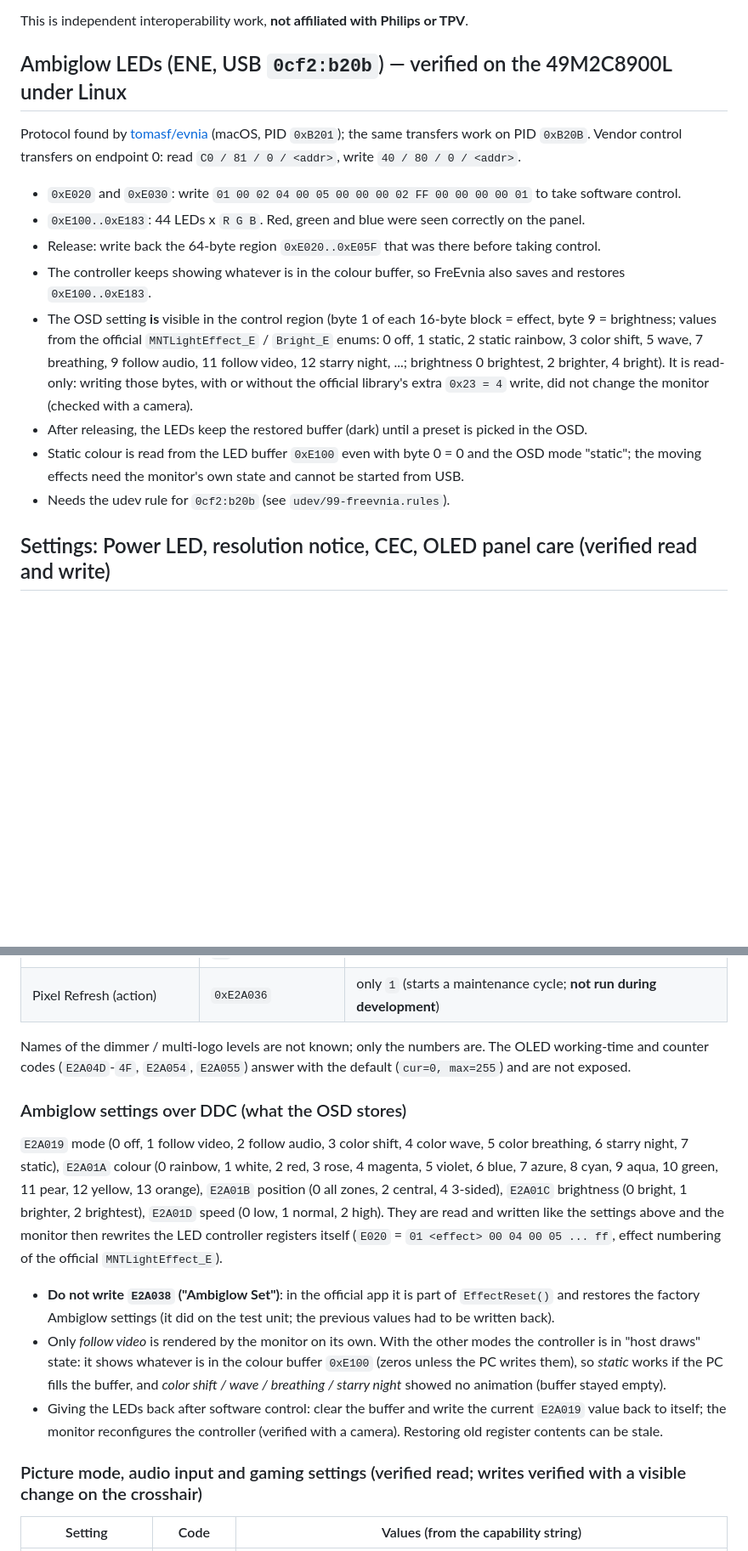
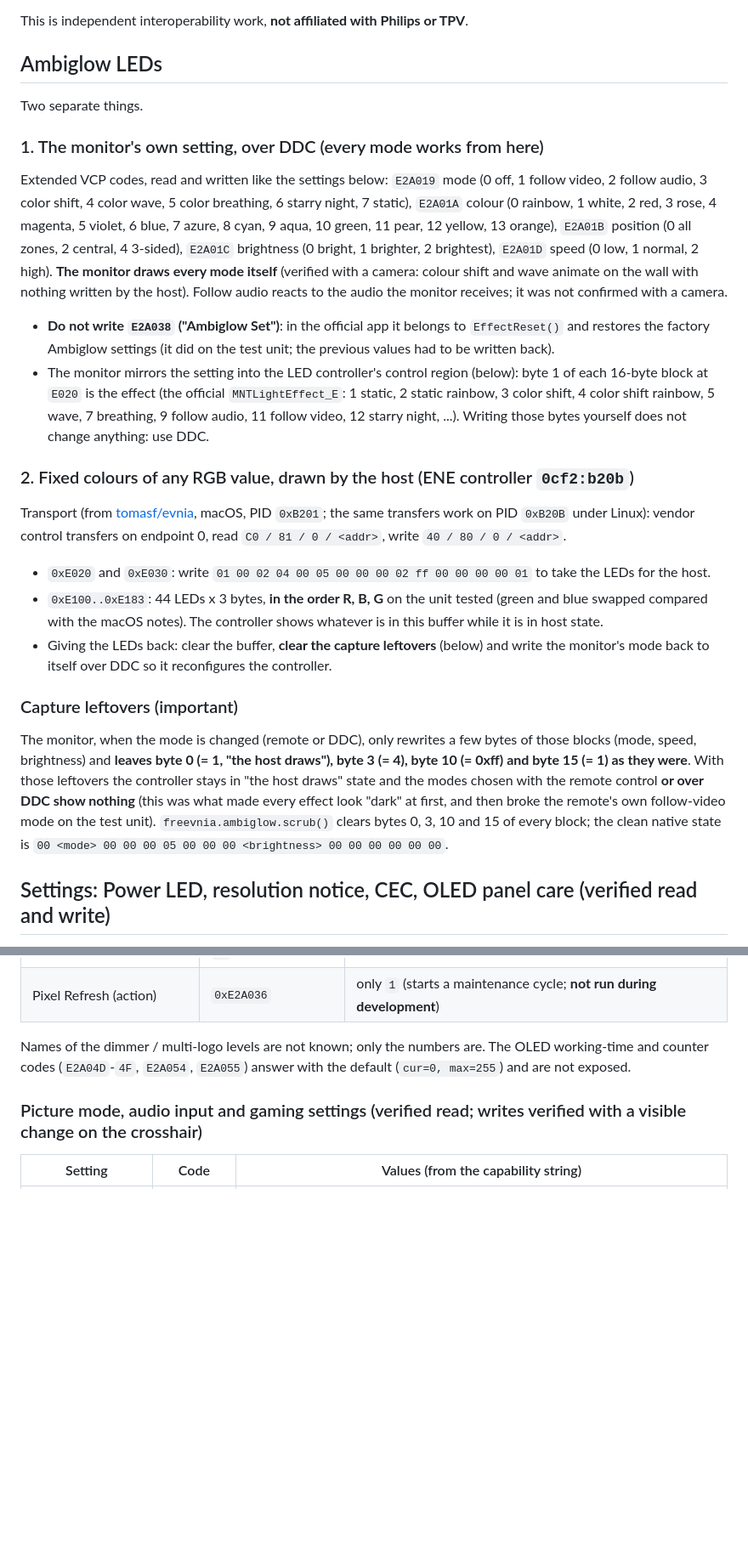
Before and after one commit to satanasinc/FreEvnia, a Markdown page: PROTOCOL.md, 2 parts joined by grey strips. Shown at 85% size. Rendered like a GitHub page; blank space fills up the shorter version.

```diff
--- a/PROTOCOL.md
+++ b/PROTOCOL.md
@@ -123,27 +123,47 @@ Writing `0xA5` alone does nothing. The official software sends, in this order, w
 
 This is independent interoperability work, **not affiliated with Philips or TPV**.
 
-## Ambiglow LEDs (ENE, USB `0cf2:b20b`) — verified on the 49M2C8900L under Linux
+## Ambiglow LEDs
 
-Protocol found by [tomasf/evnia](https://github.com/tomasf/evnia) (macOS, PID `0xB201`); the same
-transfers work on PID `0xB20B`. Vendor control transfers on endpoint 0: read `C0 / 81 / 0 / <addr>`,
-write `40 / 80 / 0 / <addr>`.
+Two separate things.
 
-- `0xE020` and `0xE030`: write `01 00 02 04 00 05 00 00 00 02 FF 00 00 00 00 01` to take software control.
-- `0xE100..0xE183`: 44 LEDs x `R G B`. Red, green and blue were seen correctly on the panel.
-- Release: write back the 64-byte region `0xE020..0xE05F` that was there before taking control.
-- The controller keeps showing whatever is in the colour buffer, so FreEvnia also saves and restores
-  `0xE100..0xE183`.
-- The OSD setting **is** visible in the control region (byte 1 of each 16-byte block = effect, byte 9 =
-  brightness; values from the official `MNTLightEffect_E` / `Bright_E` enums: 0 off, 1 static, 2 static
-  rainbow, 3 color shift, 5 wave, 7 breathing, 9 follow audio, 11 follow video, 12 starry night, ...;
-  brightness 0 brightest, 2 brighter, 4 bright). It is read-only: writing those bytes, with or without the
-  official library's extra `0x23 = 4` write, did not change the monitor (checked with a camera).
-- After releasing, the LEDs keep the restored buffer (dark) until a preset is picked in the OSD.
-- Static colour is read from the LED buffer `0xE100` even with byte 0 = 0 and the OSD mode "static"; the
-  moving effects need the monitor's own state and cannot be started from USB.
-- Needs the udev rule for `0cf2:b20b` (see `udev/99-freevnia.rules`).
+### 1. The monitor's own setting, over DDC (every mode works from here)
 
+Extended VCP codes, read and written like the settings below: `E2A019` mode (0 off, 1 follow video, 2 follow audio,
+3 color shift, 4 color wave, 5 color breathing, 6 starry night, 7 static), `E2A01A` colour (0 rainbow, 1 white,
+2 red, 3 rose, 4 magenta, 5 violet, 6 blue, 7 azure, 8 cyan, 9 aqua, 10 green, 11 pear, 12 yellow, 13 orange),
+`E2A01B` position (0 all zones, 2 central, 4 3-sided), `E2A01C` brightness (0 bright, 1 brighter, 2 brightest),
+`E2A01D` speed (0 low, 1 normal, 2 high). **The monitor draws every mode itself** (verified with a camera: colour
+shift and wave animate on the wall with nothing written by the host). Follow audio reacts to the audio the
+monitor receives; it was not confirmed with a camera.
+
+* **Do not write `E2A038` ("Ambiglow Set")**: in the official app it belongs to `EffectReset()` and restores the
+  factory Ambiglow settings (it did on the test unit; the previous values had to be written back).
+* The monitor mirrors the setting into the LED controller's control region (below): byte 1 of each 16-byte block at
+  `E020` is the effect (the official `MNTLightEffect_E`: 1 static, 2 static rainbow, 3 color shift, 4 color shift
+  rainbow, 5 wave, 7 breathing, 9 follow audio, 11 follow video, 12 starry night, ...). Writing those bytes yourself
+  does not change anything: use DDC.
+
+### 2. Fixed colours of any RGB value, drawn by the host (ENE controller `0cf2:b20b`)
+
+Transport (from [tomasf/evnia](https://github.com/tomasf/evnia), macOS, PID `0xB201`; the same transfers work on
+PID `0xB20B` under Linux): vendor control transfers on endpoint 0, read `C0 / 81 / 0 / <addr>`, write
+`40 / 80 / 0 / <addr>`.
+
+- `0xE020` and `0xE030`: write `01 00 02 04 00 05 00 00 00 02 ff 00 00 00 00 01` to take the LEDs for the host.
+- `0xE100..0xE183`: 44 LEDs x 3 bytes, **in the order R, B, G** on the unit tested (green and blue swapped
+  compared with the macOS notes). The controller shows whatever is in this buffer while it is in host state.
+- Giving the LEDs back: clear the buffer, **clear the capture leftovers** (below) and write the monitor's mode
+  back to itself over DDC so it reconfigures the controller.
+
+### Capture leftovers (important)
+
+The monitor, when the mode is changed (remote or DDC), only rewrites a few bytes of those blocks (mode, speed,
+brightness) and **leaves byte 0 (= 1, "the host draws"), byte 3 (= 4), byte 10 (= 0xff) and byte 15 (= 1) as they
+were**. With those leftovers the controller stays in "the host draws" state and the modes chosen with the remote
+control **or over DDC show nothing** (this was what made every effect look "dark" at first, and then broke the
+remote's own follow-video mode on the test unit). `freevnia.ambiglow.scrub()` clears bytes 0, 3, 10 and 15 of every
+block; the clean native state is `00 <mode> 00 00 00 05 00 00 00 <brightness> 00 00 00 00 00 00`.
 
 ## Settings: Power LED, resolution notice, CEC, OLED panel care (verified read and write)
 
@@ -177,24 +197,6 @@ and accept the value only when two consecutive answers agree (what `freevnia.usb
 Names of the dimmer / multi-logo levels are not known; only the numbers are. The OLED working-time and counter
 codes (`E2A04D`-`4F`, `E2A054`, `E2A055`) answer with the default (`cur=0, max=255`) and are not exposed.
 
-### Ambiglow settings over DDC (what the OSD stores)
-
-`E2A019` mode (0 off, 1 follow video, 2 follow audio, 3 color shift, 4 color wave, 5 color breathing, 6 starry
-night, 7 static), `E2A01A` colour (0 rainbow, 1 white, 2 red, 3 rose, 4 magenta, 5 violet, 6 blue, 7 azure,
-8 cyan, 9 aqua, 10 green, 11 pear, 12 yellow, 13 orange), `E2A01B` position (0 all zones, 2 central, 4 3-sided),
-`E2A01C` brightness (0 bright, 1 brighter, 2 brightest), `E2A01D` speed (0 low, 1 normal, 2 high). They are read
-and written like the settings above and the monitor then rewrites the LED controller registers itself
-(`E020` = `01 <effect> 00 04 00 05 ... ff`, effect numbering of the official `MNTLightEffect_E`).
-
-* **Do not write `E2A038` ("Ambiglow Set")**: in the official app it is part of `EffectReset()` and restores the
-  factory Ambiglow settings (it did on the test unit; the previous values had to be written back).
-* Only *follow video* is rendered by the monitor on its own. With the other modes the controller is in "host
-  draws" state: it shows whatever is in the colour buffer `0xE100` (zeros unless the PC writes them), so
-  *static* works if the PC fills the buffer, and *color shift / wave / breathing / starry night* showed no
-  animation (buffer stayed empty).
-* Giving the LEDs back after software control: clear the buffer and write the current `E2A019` value back to itself;
-  the monitor reconfigures the controller (verified with a camera). Restoring old register contents can be stale.
-
 ### Picture mode, audio input and gaming settings (verified read; writes verified with a visible change on the crosshair)
 
 | Setting | Code | Values (from the capability string) |
```
Also changed, not shown: other parts of PROTOCOL.md (+0 -10 lines), README.es.md (+36 -34 lines), README.md (+35 -37 lines), docs/gui.png, 4 other files.
